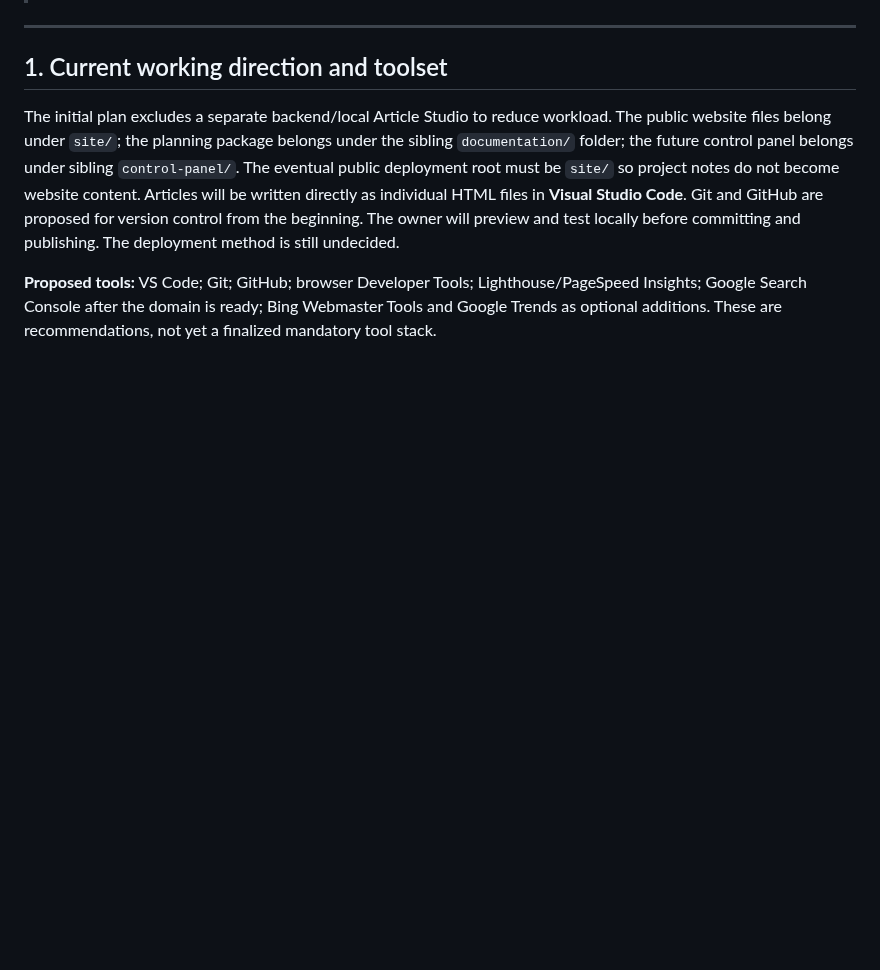
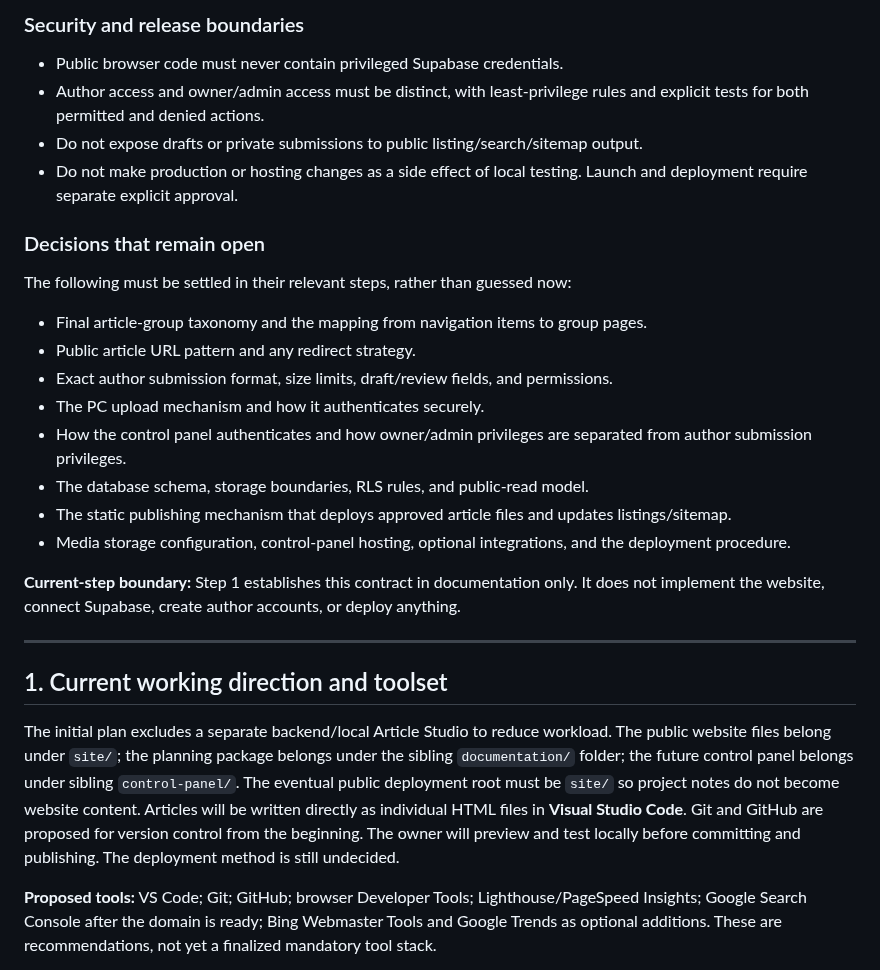
Before and after one commit to LuxrajKayal/Lux-Omni-Blog, a Markdown page: documentation/Lux-Omni-Blog-Step-by-Step-Build-Plan.md, the part around one of its changes. GitHub-like rendering; blank space fills up the shorter version.

Commit message:
Document approved build contract and author upload boundaries

```diff
--- a/documentation/Lux-Omni-Blog-Step-by-Step-Build-Plan.md
+++ b/documentation/Lux-Omni-Blog-Step-by-Step-Build-Plan.md
@@ -8,3 +43,24 @@
+### Security and release boundaries
+
+- Public browser code must never contain privileged Supabase credentials.
+- Author access and owner/admin access must be distinct, with least-privilege rules and explicit tests for both permitted and denied actions.
+- Do not expose drafts or private submissions to public listing/search/sitemap output.
+- Do not make production or hosting changes as a side effect of local testing. Launch and deployment require separate explicit approval.
+
+### Decisions that remain open
+
+The following must be settled in their relevant steps, rather than guessed now:
+
+- Final article-group taxonomy and the mapping from navigation items to group pages.
+- Public article URL pattern and any redirect strategy.
+- Exact author submission format, size limits, draft/review fields, and permissions.
+- The PC upload mechanism and how it authenticates securely.
+- How the control panel authenticates and how owner/admin privileges are separated from author submission privileges.
+- The database schema, storage boundaries, RLS rules, and public-read model.
+- The static publishing mechanism that deploys approved article files and updates listings/sitemap.
+- Media storage configuration, control-panel hosting, optional integrations, and the deployment procedure.
+
+**Current-step boundary:** Step 1 establishes this contract in documentation only. It does not implement the website, connect Supabase, create author accounts, or deploy anything.
 
 ---
 
```
Also changed, not shown: other parts of documentation/Lux-Omni-Blog-Step-by-Step-Build-Plan.md (+36 -1 lines).
